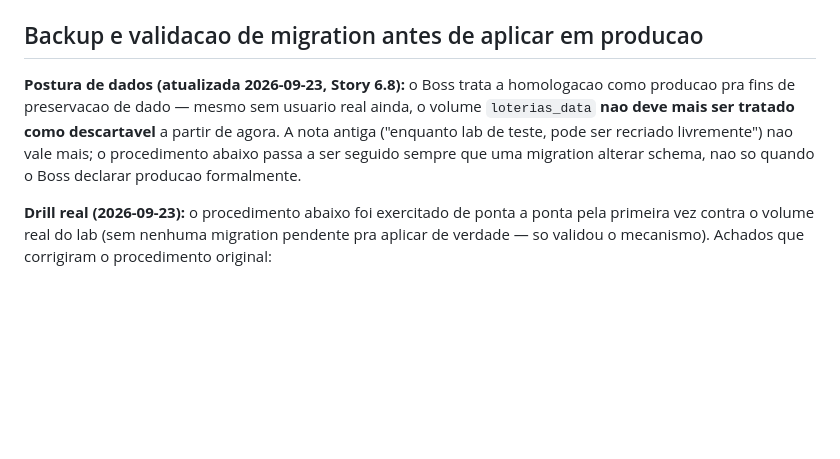
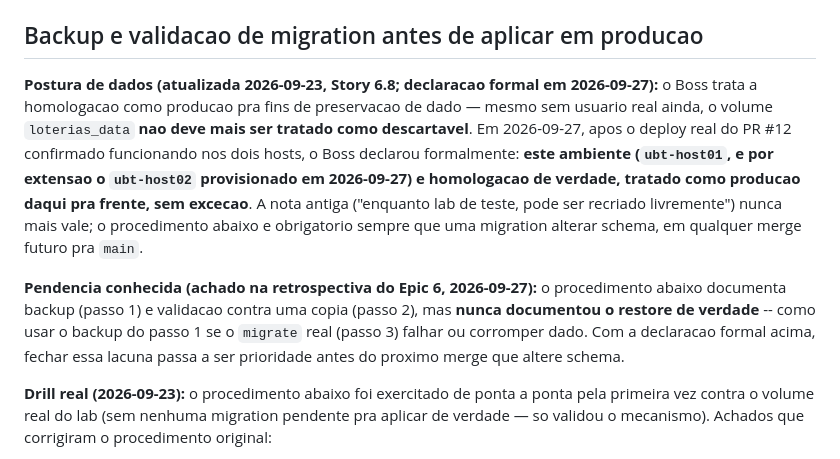
Before and after one commit to rvavretchek/Loterias, a Markdown page: deploy/lab/README.md, the part around the change. Drawn GitHub-style; blank space fills up the shorter version.

Commit message:
docs: declara o lab como homologacao/producao pra fins de dado
Boss declarou formalmente em 2026-09-27, apos confirmar o deploy do
PR #12 funcionando nos dois hosts: o lab (ubt-host01 + ubt-host02) e
homologacao de verdade, tratado como producao pra preservacao de
dado dai pra frente, sem excecao -- nao pode mais ser destruido/
recriado livremente.

CLAUDE.md: remove o "ate o Boss declarar" condicional (Story 6.8 ja
tinha mudado a postura, mas a declaracao formal só veio agora).
deploy/lab/README.md: registra a declaracao e destaca a lacuna que a
retrospectiva do Epic 6 ja tinha achado -- o runbook nunca documentou
o restore de verdade (so backup + validacao) -- agora prioridade
antes do proximo merge que altere schema.

Co-Authored-By: Claude Sonnet 5 <noreply@anthropic.com>

```diff
--- a/deploy/lab/README.md
+++ b/deploy/lab/README.md
@@ -105,7 +105,9 @@ Se o passo 1 mostrar uma contagem de linhas muito menor que a esperada, ou um `D
 
 ## Backup e validacao de migration antes de aplicar em producao
 
-**Postura de dados (atualizada 2026-09-23, Story 6.8):** o Boss trata a homologacao como producao pra fins de preservacao de dado — mesmo sem usuario real ainda, o volume `loterias_data` **nao deve mais ser tratado como descartavel** a partir de agora. A nota antiga ("enquanto lab de teste, pode ser recriado livremente") nao vale mais; o procedimento abaixo passa a ser seguido sempre que uma migration alterar schema, nao so quando o Boss declarar producao formalmente.
+**Postura de dados (atualizada 2026-09-23, Story 6.8; declaracao formal em 2026-09-27):** o Boss trata a homologacao como producao pra fins de preservacao de dado — mesmo sem usuario real ainda, o volume `loterias_data` **nao deve mais ser tratado como descartavel**. Em 2026-09-27, apos o deploy real do PR #12 confirmado funcionando nos dois hosts, o Boss declarou formalmente: **este ambiente (`ubt-host01`, e por extensao o `ubt-host02` provisionado em 2026-09-27) e homologacao de verdade, tratado como producao daqui pra frente, sem excecao**. A nota antiga ("enquanto lab de teste, pode ser recriado livremente") nunca mais vale; o procedimento abaixo e obrigatorio sempre que uma migration alterar schema, em qualquer merge futuro pra `main`.
+
+**Pendencia conhecida (achado na retrospectiva do Epic 6, 2026-09-27):** o procedimento abaixo documenta backup (passo 1) e validacao contra uma copia (passo 2), mas **nunca documentou o restore de verdade** -- como usar o backup do passo 1 se o `migrate` real (passo 3) falhar ou corromper dado. Com a declaracao formal acima, fechar essa lacuna passa a ser prioridade antes do proximo merge que altere schema.
 
 **Drill real (2026-09-23):** o procedimento abaixo foi exercitado de ponta a ponta pela primeira vez contra o volume real do lab (sem nenhuma migration pendente pra aplicar de verdade — so validou o mecanismo). Achados que corrigiram o procedimento original:
 
```
Also changed, not shown: CLAUDE.md (+1 -1 lines).
